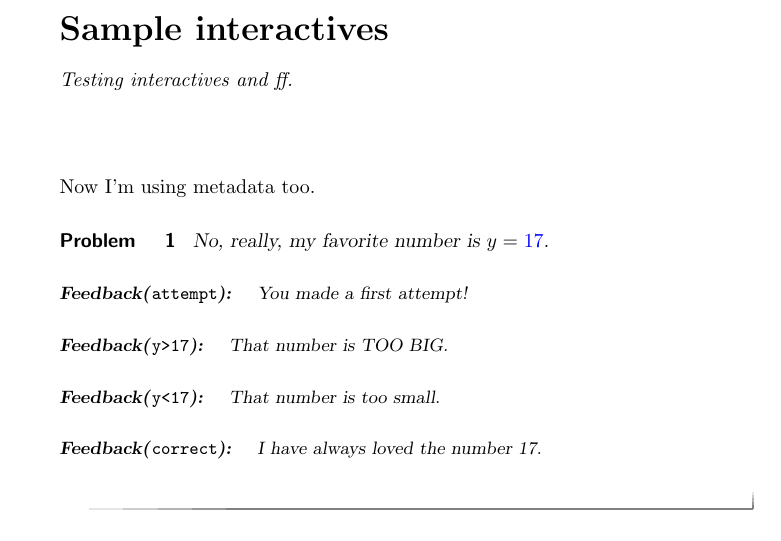
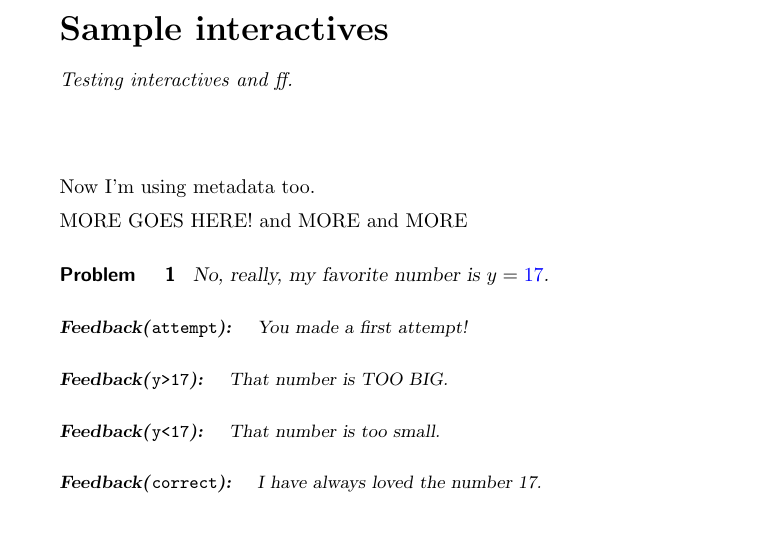
Before and after one commit to kisonecat/ximeraSample, a LaTeX document (sample.tex): part of page 1 of 2, cut so that both start at the same text. Compiled offline with pdfLaTeX.

Commit message:
adding timestamp meaninglessly

```diff
--- a/sample.tex
+++ b/sample.tex
@@ -10,6 +10,10 @@ Testing interactives and ff.
 \maketitle
 
 Now I'm using metadata too.
+
+MORE GOES HERE!
+and MORE
+and MORE
 
 \begin{problem}
   No, really, my favorite number is $y = \answer[format=integer,id=y]{17}$.
```
